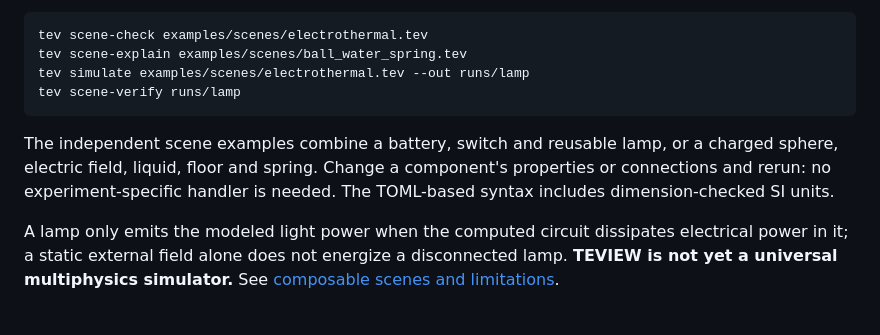
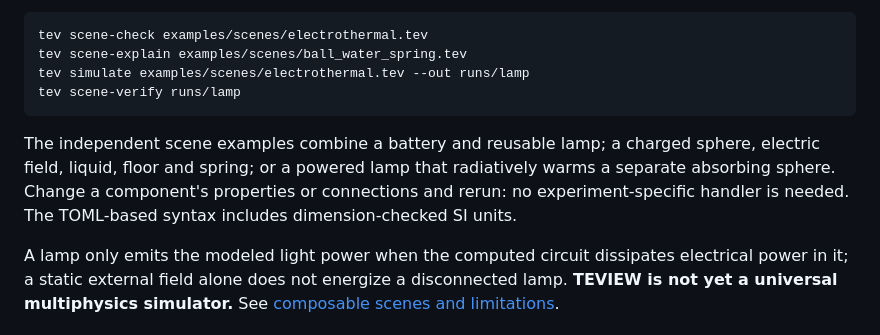
Before and after one commit to deepnilray/teview, a Markdown page: README.md, the part around the change. Drawn GitHub-style.

Commit message:
Test and document generic radiative electrothermal coupling

````diff
--- a/README.md
+++ b/README.md
@@ -17,7 +17,7 @@ tev simulate examples/scenes/electrothermal.tev --out runs/lamp
 tev scene-verify runs/lamp
 ```
 
-The independent scene examples combine a battery, switch and reusable lamp, or a charged sphere, electric field, liquid, floor and spring. Change a component's properties or connections and rerun: no experiment-specific handler is needed. The TOML-based syntax includes dimension-checked SI units.
+The independent scene examples combine a battery and reusable lamp; a charged sphere, electric field, liquid, floor and spring; or a powered lamp that radiatively warms a separate absorbing sphere. Change a component's properties or connections and rerun: no experiment-specific handler is needed. The TOML-based syntax includes dimension-checked SI units.
 
 A lamp only emits the modeled light power when the computed circuit dissipates electrical power in it; a static external field alone does not energize a disconnected lamp. **TEVIEW is not yet a universal multiphysics simulator.** See [composable scenes and limitations](docs/composable-physics.md).
 
````
